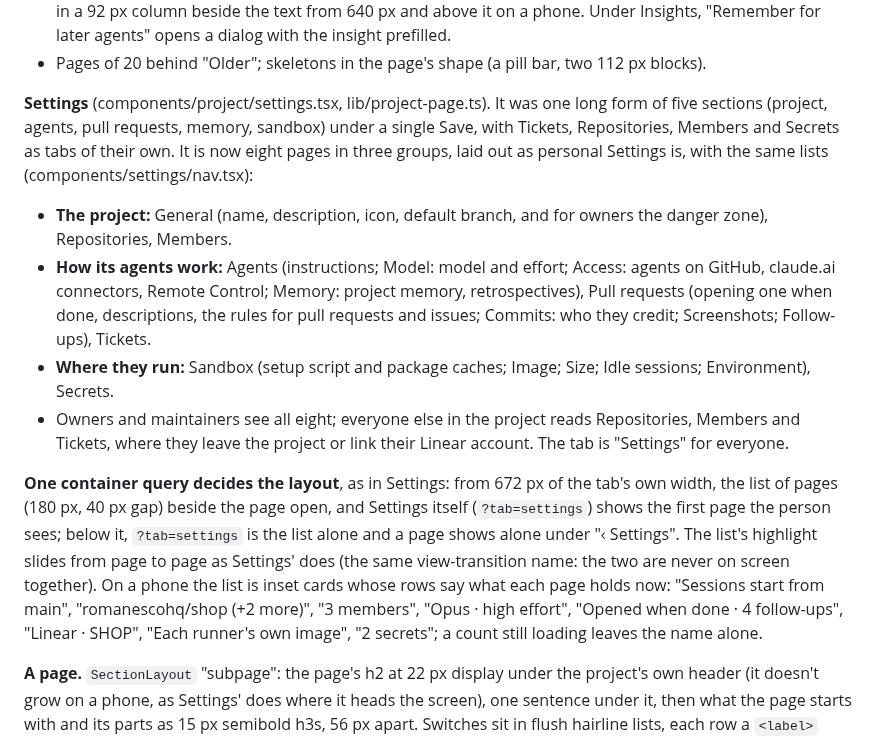
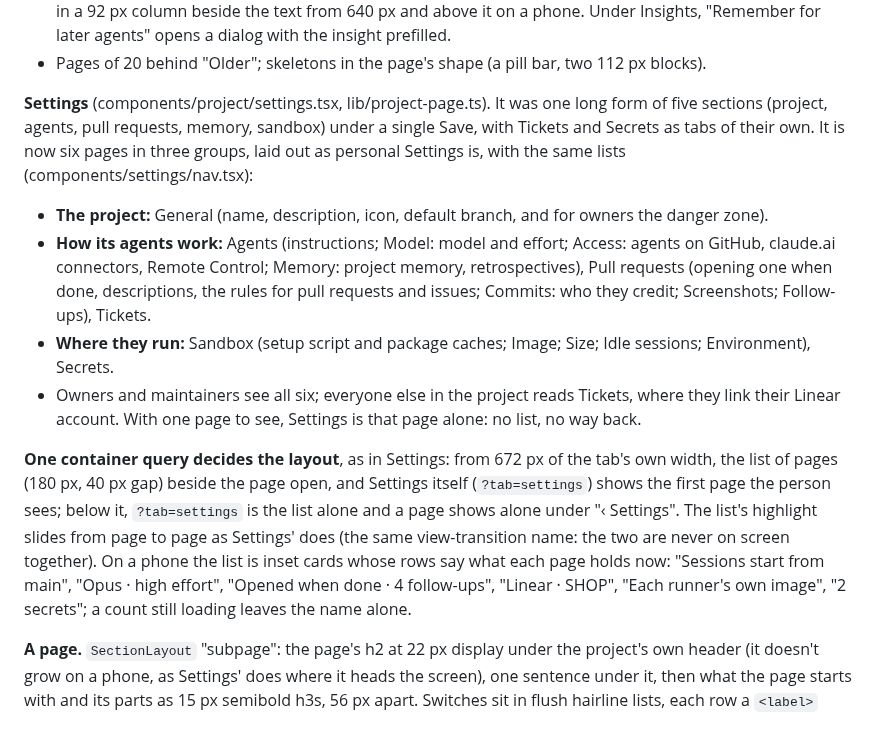
Before and after one commit to hyperstructure/design, a Markdown page: docs/web-app/lists-and-pages.md, the part around one of its changes. GitHub-like rendering.

```diff
--- a/docs/web-app/lists-and-pages.md
+++ b/docs/web-app/lists-and-pages.md
@@ -405,14 +405,14 @@ Row actions follow how often the row is used:
 - Then a description list of the parts that say something (Worked on, Approach, Challenges, Insights), labels in a 92 px column beside the text from 640 px and above it on a phone. Under Insights, "Remember for later agents" opens a dialog with the insight prefilled.
 - Pages of 20 behind "Older"; skeletons in the page's shape (a pill bar, two 112 px blocks).
 
-**Settings** (components/project/settings.tsx, lib/project-page.ts). It was one long form of five sections (project, agents, pull requests, memory, sandbox) under a single Save, with Tickets, Repositories, Members and Secrets as tabs of their own. It is now eight pages in three groups, laid out as personal Settings is, with the same lists (components/settings/nav.tsx):
+**Settings** (components/project/settings.tsx, lib/project-page.ts). It was one long form of five sections (project, agents, pull requests, memory, sandbox) under a single Save, with Tickets and Secrets as tabs of their own. It is now six pages in three groups, laid out as personal Settings is, with the same lists (components/settings/nav.tsx):
 
-- **The project:** General (name, description, icon, default branch, and for owners the danger zone), Repositories, Members.
+- **The project:** General (name, description, icon, default branch, and for owners the danger zone).
 - **How its agents work:** Agents (instructions; Model: model and effort; Access: agents on GitHub, claude.ai connectors, Remote Control; Memory: project memory, retrospectives), Pull requests (opening one when done, descriptions, the rules for pull requests and issues; Commits: who they credit; Screenshots; Follow-ups), Tickets.
 - **Where they run:** Sandbox (setup script and package caches; Image; Size; Idle sessions; Environment), Secrets.
-- Owners and maintainers see all eight; everyone else in the project reads Repositories, Members and Tickets, where they leave the project or link their Linear account. The tab is "Settings" for everyone.
+- Owners and maintainers see all six; everyone else in the project reads Tickets, where they link their Linear account. With one page to see, Settings is that page alone: no list, no way back.
 
-**One container query decides the layout**, as in Settings: from 672 px of the tab's own width, the list of pages (180 px, 40 px gap) beside the page open, and Settings itself (`?tab=settings`) shows the first page the person sees; below it, `?tab=settings` is the list alone and a page shows alone under "‹ Settings". The list's highlight slides from page to page as Settings' does (the same view-transition name: the two are never on screen together). On a phone the list is inset cards whose rows say what each page holds now: "Sessions start from main", "romanescohq/shop (+2 more)", "3 members", "Opus · high effort", "Opened when done · 4 follow-ups", "Linear · SHOP", "Each runner's own image", "2 secrets"; a count still loading leaves the name alone.
+**One container query decides the layout**, as in Settings: from 672 px of the tab's own width, the list of pages (180 px, 40 px gap) beside the page open, and Settings itself (`?tab=settings`) shows the first page the person sees; below it, `?tab=settings` is the list alone and a page shows alone under "‹ Settings". The list's highlight slides from page to page as Settings' does (the same view-transition name: the two are never on screen together). On a phone the list is inset cards whose rows say what each page holds now: "Sessions start from main", "Opus · high effort", "Opened when done · 4 follow-ups", "Linear · SHOP", "Each runner's own image", "2 secrets"; a count still loading leaves the name alone.
 
 **A page.** `SectionLayout` "subpage": the page's h2 at 22 px display under the project's own header (it doesn't grow on a phone, as Settings' does where it heads the screen), one sentence under it, then what the page starts with and its parts as 15 px semibold h3s, 56 px apart. Switches sit in flush hairline lists, each row a `<label>` around the name (13.5 px) and what it does (12.5 px `ink-4`), so a press on the words turns it too, and the words describe the switch (`aria-describedby`); the switch keeps to the first line. Fields appear only when they apply ("Model ID", the image reference or the file to build from, how long screenshot links work).
 
```
Also changed, not shown: other parts of docs/web-app/lists-and-pages.md (+11 -8 lines).
